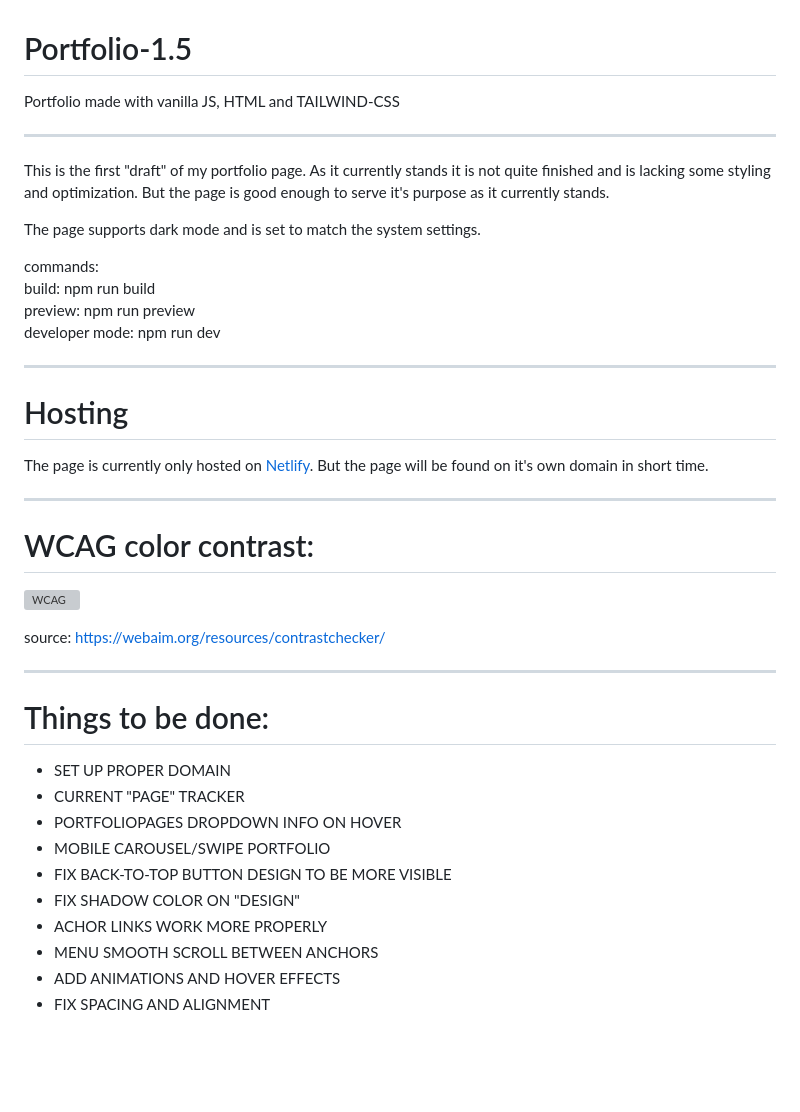
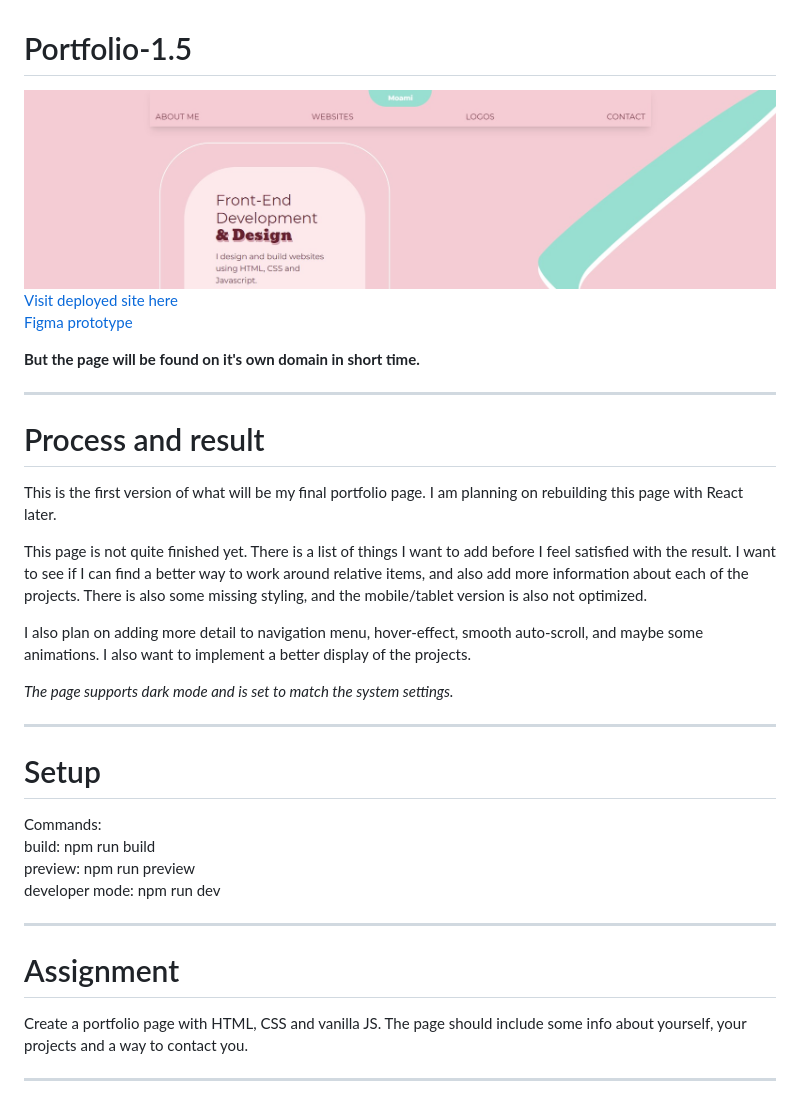
Before and after one commit to MoamiStay/Portfolio-1.5, a Markdown page: portfolio-1.5/README.md, the part around the change. Drawn GitHub-style; pictures changed too: portfolio-1.5/media/submission/portfolio-1.5.jpg (added); blank space fills up the shorter version; grey boxes are pictures that could not be loaded.

```diff
--- a/portfolio-1.5/README.md
+++ b/portfolio-1.5/README.md
@@ -1,36 +1,47 @@
 # Portfolio-1.5
 
-Portfolio made with vanilla JS, HTML and TAILWIND-CSS
+![Portofolio 1.5](./media/submission/portfolio-1.5.jpg "Portofolio 1.5")
+[Visit deployed site here](https://portfolio-15-moami.netlify.app "Portfolio 1.5")
+[Figma prototype](https://www.figma.com/file/DJ0tUhuOjY36JQinQ3lTK7/Portfolio-1.5?node-id=0%3A1&t=bpATjVk20R16mFji-1 "Figma prototype")
+
+**But the page will be found on it's own domain in short time.**
 
 ---
 
-This is the first "draft" of my portfolio page. As it currently stands it is not quite finished and is lacking some styling and optimization. But the page is good enough to serve it's purpose as it currently stands.
+# Process and result
 
-The page supports dark mode and is set to match the system settings.
+This is the first version of what will be my final portfolio page. I am planning on rebuilding this page with React later.
 
-commands:
+This page is not quite finished yet. There is a list of things I want to add before I feel satisfied with the result. I want to see if I can find a better way to work around relative items, and also add more information about each of the projects. There is also some missing styling, and the mobile/tablet version is also not optimized.
+
+I also plan on adding more detail to navigation menu, hover-effect, smooth auto-scroll, and maybe some animations. I also want to implement a better display of the projects.
+
+_The page supports dark mode and is set to match the system settings._
+
+---
+
+# Setup
+
+Commands:
 build: npm run build
 preview: npm run preview
 developer mode: npm run dev
 
 ---
 
-# Hosting
+# Assignment
 
-The page is currently only hosted on [Netlify](https://jocular-otter-adb66d.netlify.app/).
-But the page will be found on it's own domain in short time.
+Create a portfolio page with HTML, CSS and vanilla JS. The page should include some info about yourself, your projects and a way to contact you.
 
 ---
 
-# WCAG color contrast:
+<!-- # WCAG color contrast:
 
 ![WCAG](./media/submission/color-contrast.jpg "WCAG")
 
-source: https://webaim.org/resources/contrastchecker/
+source: https://webaim.org/resources/contrastchecker/ -->
 
----
-
-# Things to be done:
+<!-- # Things to be done:
 
 - SET UP PROPER DOMAIN
 - CURRENT "PAGE" TRACKER
@@ -41,4 +52,4 @@ source: https://webaim.org/resources/contrastchecker/
 - ACHOR LINKS WORK MORE PROPERLY
 - MENU SMOOTH SCROLL BETWEEN ANCHORS
 - ADD ANIMATIONS AND HOVER EFFECTS
-- FIX SPACING AND ALIGNMENT
+- FIX SPACING AND ALIGNMENT -->
```
